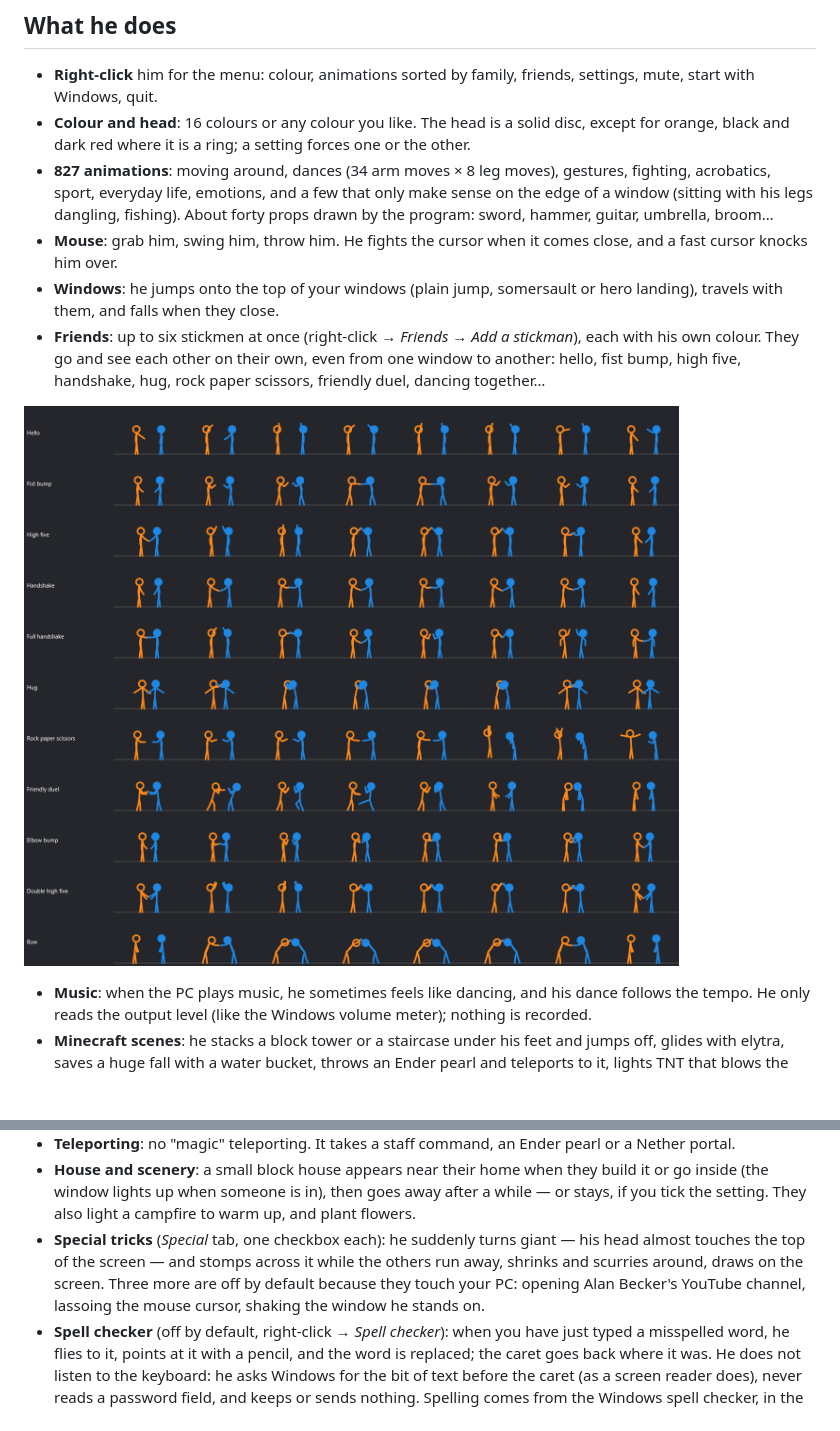
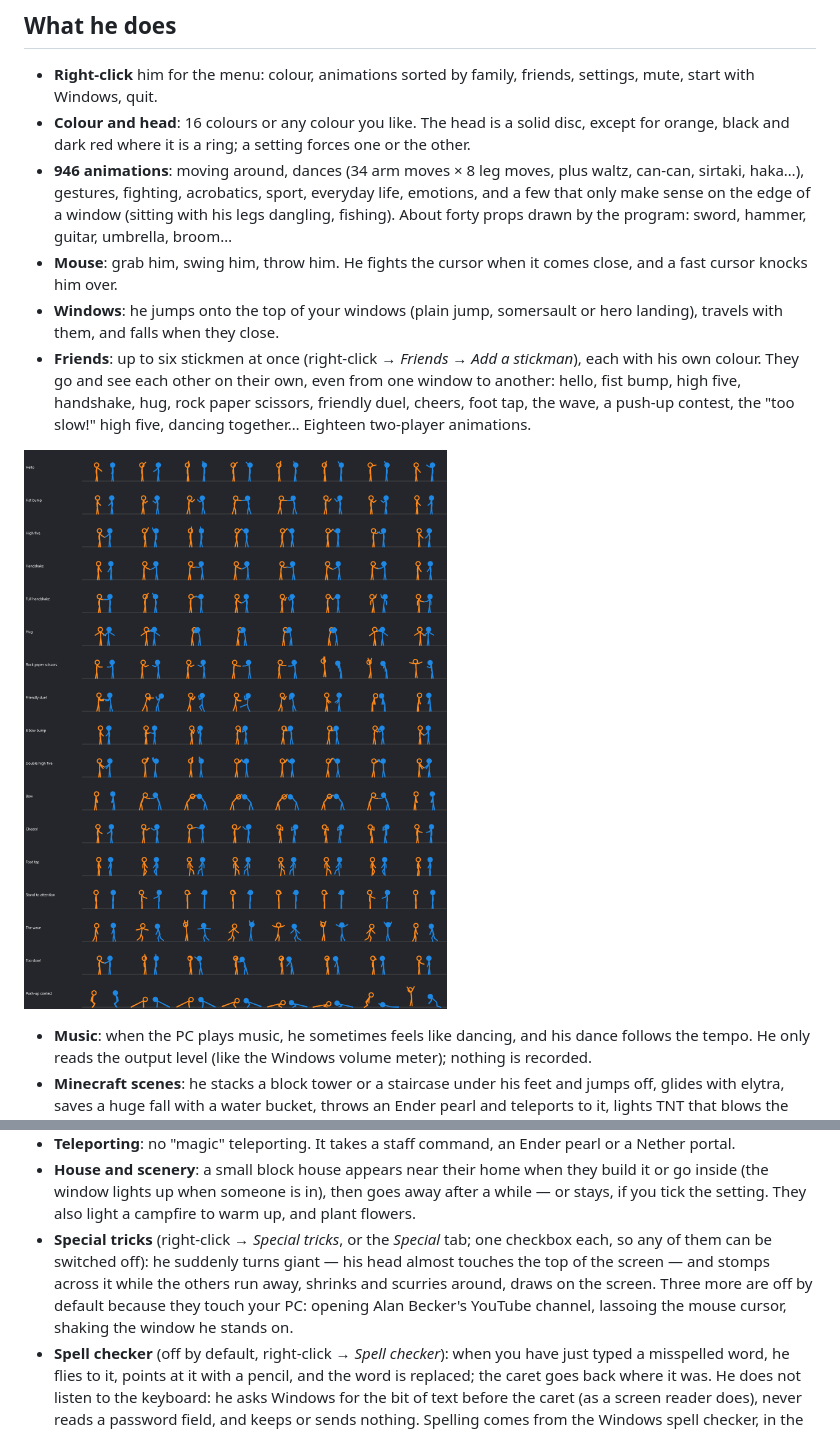
Before and after one commit to Minecraft-2048/mascotte-stickman, a Markdown page: README.md, 2 parts joined by grey strips. Rendered like a GitHub page; pictures changed too: apercus/duos.png; blank space fills up the shorter version.

```diff
--- a/README.md
+++ b/README.md
@@ -22,10 +22,10 @@ The app is in English unless Windows is in French; you can force either language
 
 - **Right-click** him for the menu: colour, animations sorted by family, friends, settings, mute, start with Windows, quit.
 - **Colour and head**: 16 colours or any colour you like. The head is a solid disc, except for orange, black and dark red where it is a ring; a setting forces one or the other.
-- **827 animations**: moving around, dances (34 arm moves × 8 leg moves), gestures, fighting, acrobatics, sport, everyday life, emotions, and a few that only make sense on the edge of a window (sitting with his legs dangling, fishing). About forty props drawn by the program: sword, hammer, guitar, umbrella, broom…
+- **946 animations**: moving around, dances (34 arm moves × 8 leg moves, plus waltz, can-can, sirtaki, haka…), gestures, fighting, acrobatics, sport, everyday life, emotions, and a few that only make sense on the edge of a window (sitting with his legs dangling, fishing). About forty props drawn by the program: sword, hammer, guitar, umbrella, broom…
 - **Mouse**: grab him, swing him, throw him. He fights the cursor when it comes close, and a fast cursor knocks him over.
 - **Windows**: he jumps onto the top of your windows (plain jump, somersault or hero landing), travels with them, and falls when they close.
-- **Friends**: up to six stickmen at once (right-click → *Friends* → *Add a stickman*), each with his own colour. They go and see each other on their own, even from one window to another: hello, fist bump, high five, handshake, hug, rock paper scissors, friendly duel, dancing together…
+- **Friends**: up to six stickmen at once (right-click → *Friends* → *Add a stickman*), each with his own colour. They go and see each other on their own, even from one window to another: hello, fist bump, high five, handshake, hug, rock paper scissors, friendly duel, cheers, foot tap, the wave, a push-up contest, the "too slow!" high five, dancing together… Eighteen two-player animations.
 
 ![The two-player animations](apercus/duos.png)
 
@@ -34,7 +34,7 @@ The app is in English unless Windows is in French; you can force either language
 - **Command staff**: the first stickman carries a staff topped with a command block. He raises it, the command types itself in the air like in the game console (`/setblock ~1 ~ ~ hay_block`, `/tp @s 512 0`…), then it takes effect: place a block, teleport, call the whole gang, summon lightning or rain, levitate, run at full speed, make the house appear… Fifteen commands.
 - **Teleporting**: no "magic" teleporting. It takes a staff command, an Ender pearl or a Nether portal.
 - **House and scenery**: a small block house appears near their home when they build it or go inside (the window lights up when someone is in), then goes away after a while — or stays, if you tick the setting. They also light a campfire to warm up, and plant flowers.
-- **Special tricks** (*Special* tab, one checkbox each): he suddenly turns giant — his head almost touches the top of the screen — and stomps across it while the others run away, shrinks and scurries around, draws on the screen. Three more are off by default because they touch your PC: opening Alan Becker's YouTube channel, lassoing the mouse cursor, shaking the window he stands on.
+- **Special tricks** (right-click → *Special tricks*, or the *Special* tab; one checkbox each, so any of them can be switched off): he suddenly turns giant — his head almost touches the top of the screen — and stomps across it while the others run away, shrinks and scurries around, draws on the screen. Three more are off by default because they touch your PC: opening Alan Becker's YouTube channel, lassoing the mouse cursor, shaking the window he stands on.
 - **Spell checker** (off by default, right-click → *Spell checker*): when you have just typed a misspelled word, he flies to it, points at it with a pencil, and the word is replaced; the caret goes back where it was. He does not listen to the keyboard: he asks Windows for the bit of text before the caret (as a screen reader does), never reads a password field, and keeps or sends nothing. Spelling comes from the Windows spell checker, in the Windows language.
 - **Prank mode** (off by default): now and then he jumps onto a window, walks to its X and presses it. It is a real click on the X: a program with unsaved work still asks for confirmation, but a game or a video closes at once. He spares the window you are using (configurable), warns you with a speech bubble, and grabbing him with the mouse stops him.
 - **Sounds**: 14 sound effects computed by the program, no audio files. Volume and sound families are adjustable, and there is a **mute** switch in the menu.
```
Also changed, not shown: README.fr.md (+3 -3 lines), 4 other files.
